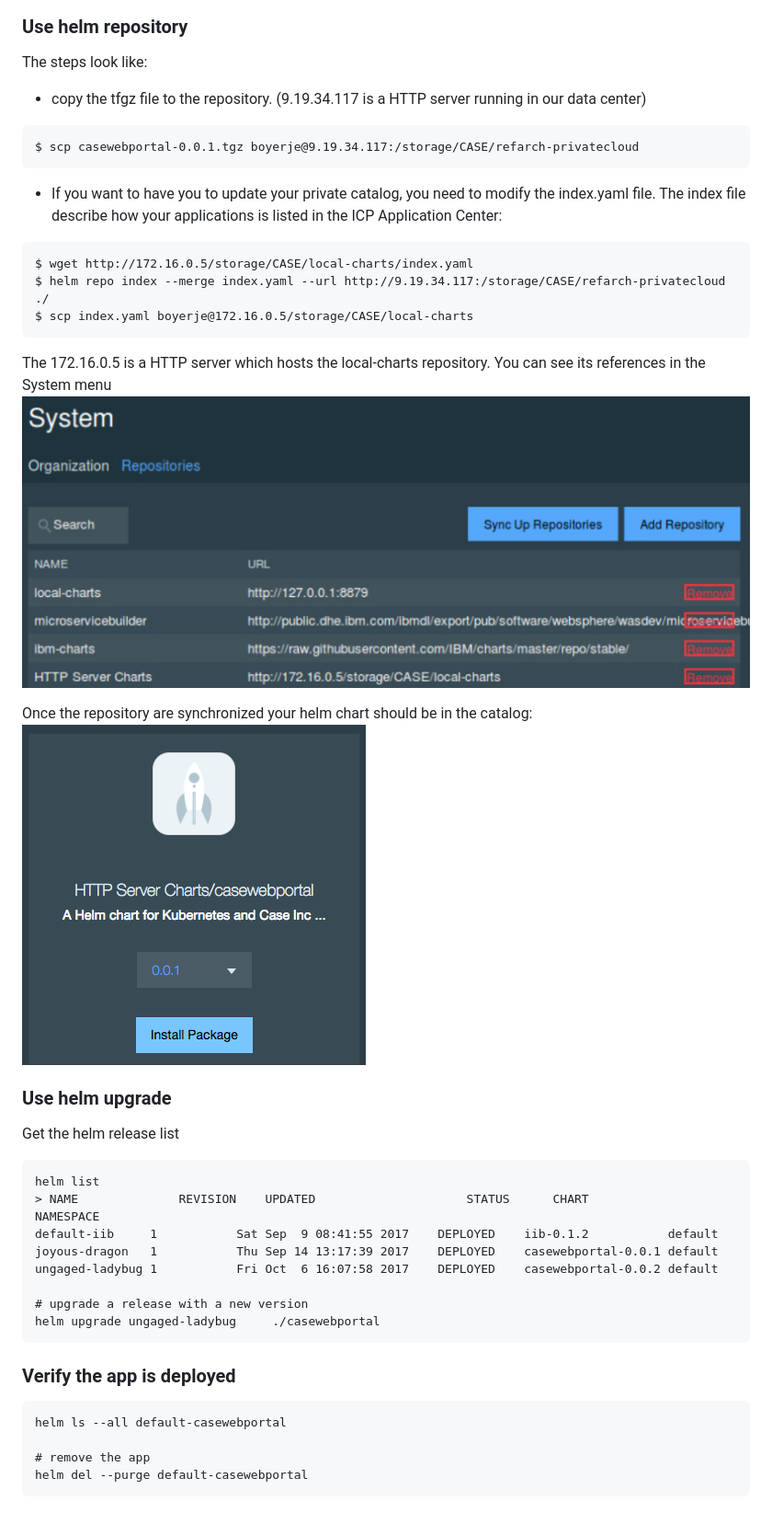
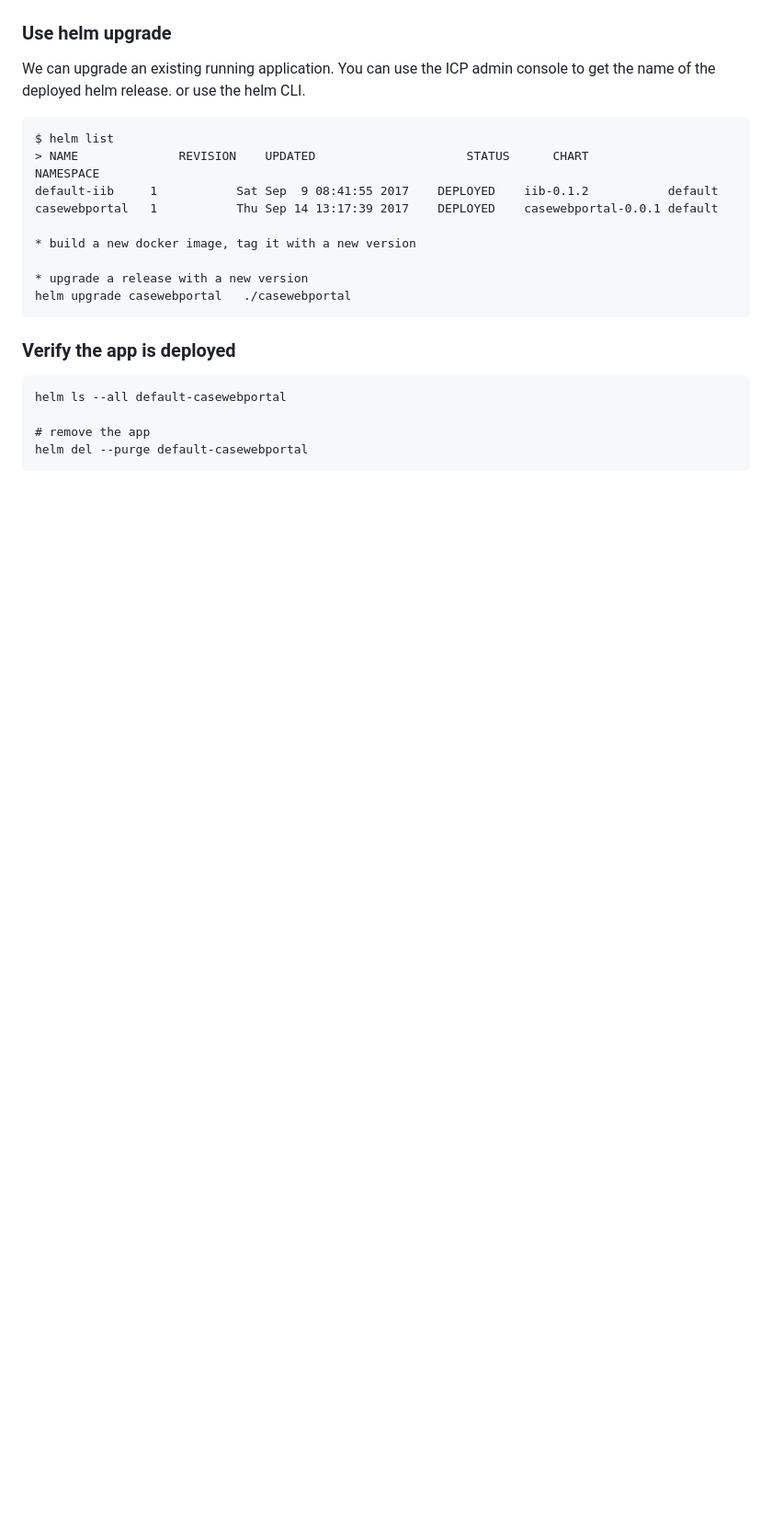
Before and after one commit to prabago/refarch-caseinc-app, a Markdown page: docs/run-icp.md, the part around one of its changes. Shown at 92% size. Drawn GitHub-style; blank space fills up the shorter version.

````diff
--- a/docs/run-icp.md
+++ b/docs/run-icp.md
@@ -121,37 +174,19 @@ From the above we can see that a deployment was created in kubernetes, the casew
 You can login to ICP console and look at the Workloads > Helm Releases
 ![](helm-deployed.png)
 
-### Use helm repository
-The steps look like:
-* copy the tfgz file to the repository. (9.19.34.117 is a HTTP server running in our data center)
-```
-$ scp casewebportal-0.0.1.tgz boyerje@9.19.34.117:/storage/CASE/refarch-privatecloud
-```
-* If you want to have you to update your private catalog, you need to modify the index.yaml file.  The index file describe how your applications is listed in the ICP Application Center:
-```
-$ wget http://172.16.0.5/storage/CASE/local-charts/index.yaml
-$ helm repo index --merge index.yaml --url http://9.19.34.117:/storage/CASE/refarch-privatecloud ./
-$ scp index.yaml boyerje@172.16.0.5/storage/CASE/local-charts
-```
-The 172.16.0.5 is a HTTP server which hosts the local-charts repository. You can see its references in the System menu
-![](charts-server-info.png)
-
-Once the repository are synchronized your helm chart should be in the catalog:
-![](helm-in-app-center.png)
-
-
 ### Use helm upgrade
-Get the helm release list
+We can upgrade an existing running application. You can use the ICP admin console to get the name of the deployed helm release. or use the helm CLI.
 
 ```
-helm list
+$ helm list
 > NAME           	REVISION	UPDATED                 	STATUS  	CHART              	NAMESPACE
 default-iib    	1       	Sat Sep  9 08:41:55 2017	DEPLOYED	iib-0.1.2          	default
-joyous-dragon  	1       	Thu Sep 14 13:17:39 2017	DEPLOYED	casewebportal-0.0.1	default
-ungaged-ladybug	1       	Fri Oct  6 16:07:58 2017	DEPLOYED	casewebportal-0.0.2	default
+casewebportal  	1       	Thu Sep 14 13:17:39 2017	DEPLOYED	casewebportal-0.0.1	default
 
-# upgrade a release with a new version
-helm upgrade ungaged-ladybug	 ./casewebportal
+* build a new docker image, tag it with a new version
+
+* upgrade a release with a new version
+helm upgrade casewebportal	 ./casewebportal
 ```
 
 ### Verify the app is deployed
````
Also changed, not shown: other parts of docs/run-icp.md (+66 -13 lines), docs/helm-deployed.png, 6 other files.
